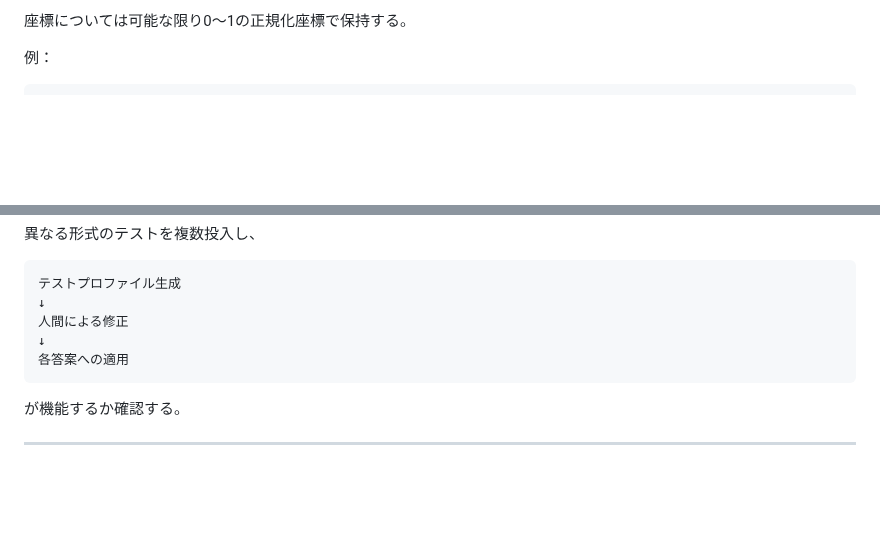
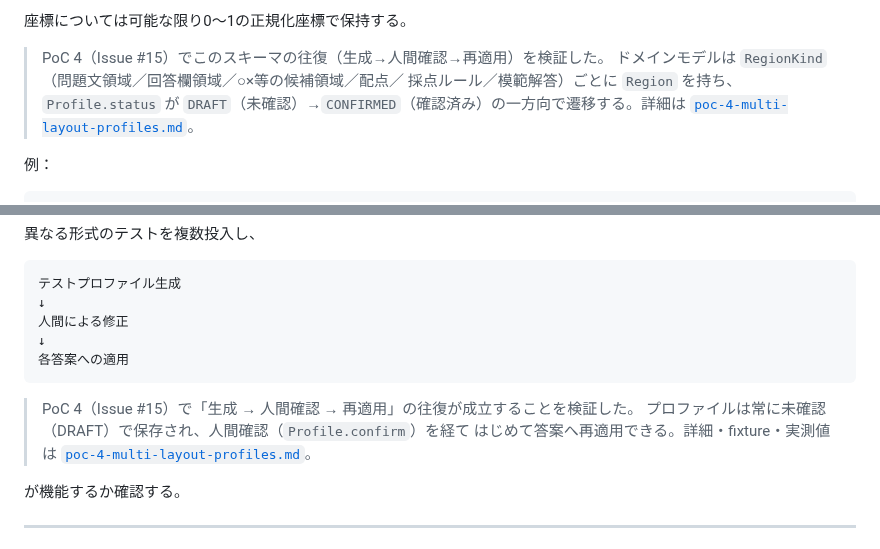
Before and after one commit to HIKARU0627/Auto-Scoring, a Markdown page: docs/simplified-design-specification.md, 2 parts joined by grey strips. Drawn GitHub-style; blank space fills up the shorter version.

````diff
--- a/docs/simplified-design-specification.md
+++ b/docs/simplified-design-specification.md
@@ -144,6 +144,12 @@ Windows向けデスクトップアプリを基本とする。
 - 模範解答
 
 座標については可能な限り0〜1の正規化座標で保持する。
+
+> PoC 4（Issue #15）でこのスキーマの往復（生成→人間確認→再適用）を検証した。
+> ドメインモデルは `RegionKind`（問題文領域／回答欄領域／○×等の候補領域／配点／
+> 採点ルール／模範解答）ごとに `Region` を持ち、`Profile.status` が
+> `DRAFT`（未確認）→`CONFIRMED`（確認済み）の一方向で遷移する。詳細は
+> [`poc-4-multi-layout-profiles.md`](./poc-4-multi-layout-profiles.md)。
 
 例：
 
@@ -963,6 +969,11 @@ PDF上の特定位置へ、
 各答案への適用
 ```
 
+> PoC 4（Issue #15）で「生成 → 人間確認 → 再適用」の往復が成立することを検証した。
+> プロファイルは常に未確認（DRAFT）で保存され、人間確認（`Profile.confirm`）を経て
+> はじめて答案へ再適用できる。詳細・fixture・実測値は
+> [`poc-4-multi-layout-profiles.md`](./poc-4-multi-layout-profiles.md)。
+
 が機能するか確認する。
 
 ---
````
Also changed, not shown: docs/poc-4-multi-layout-profiles.md (added, +207 -0 lines).
